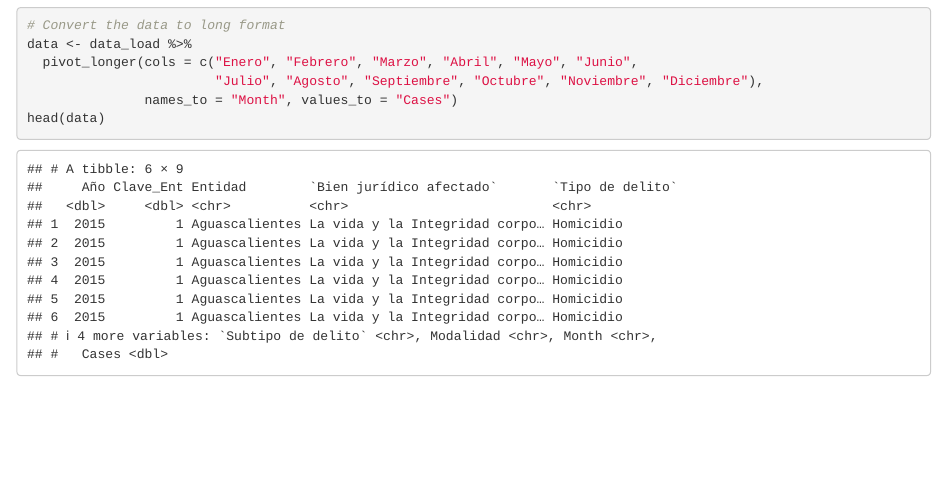
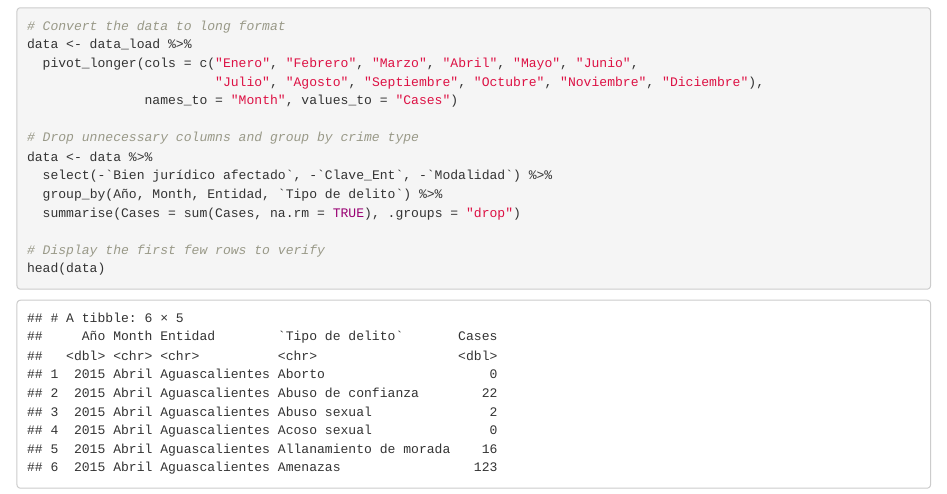
Before and after one commit to aabermejoq/Mexico-Crime-Data-, an R Markdown document (Data.Rmd): the page in a window 1100 px wide, from 1030 px down before the commit and from 1050 px down after it, so that both start at the same text. Rendered offline with R 4.5, knitr and Pandoc, with nearby package versions.

Commit message:
Made second transformation to the data

````diff
--- a/Data.Rmd
+++ b/Data.Rmd
@@ -38,6 +39,15 @@ data <- data_load %>%
   pivot_longer(cols = c("Enero", "Febrero", "Marzo", "Abril", "Mayo", "Junio",
                         "Julio", "Agosto", "Septiembre", "Octubre", "Noviembre", "Diciembre"),
                names_to = "Month", values_to = "Cases")
+
+# Drop unnecessary columns and group by crime type
+data <- data %>%
+  select(-`Bien jurídico afectado`, -`Clave_Ent`, -`Modalidad`) %>%
+  group_by(Año, Month, Entidad, `Tipo de delito`) %>%
+  summarise(Cases = sum(Cases, na.rm = TRUE), .groups = "drop")
+
+# Display the first few rows to verify
 head(data)
 
+
 ```
````
Also changed, not shown: Data.html, Data.Rmd (1 more changed lines).
